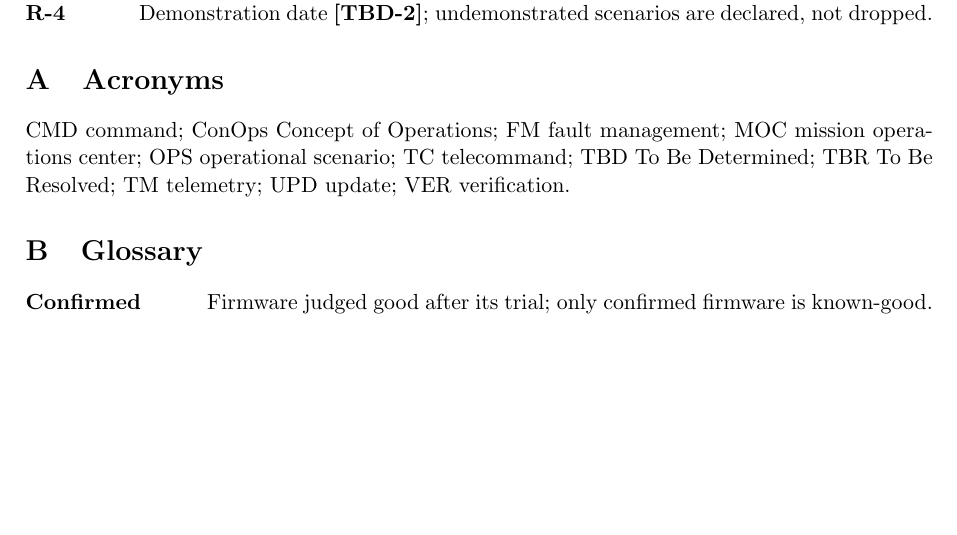
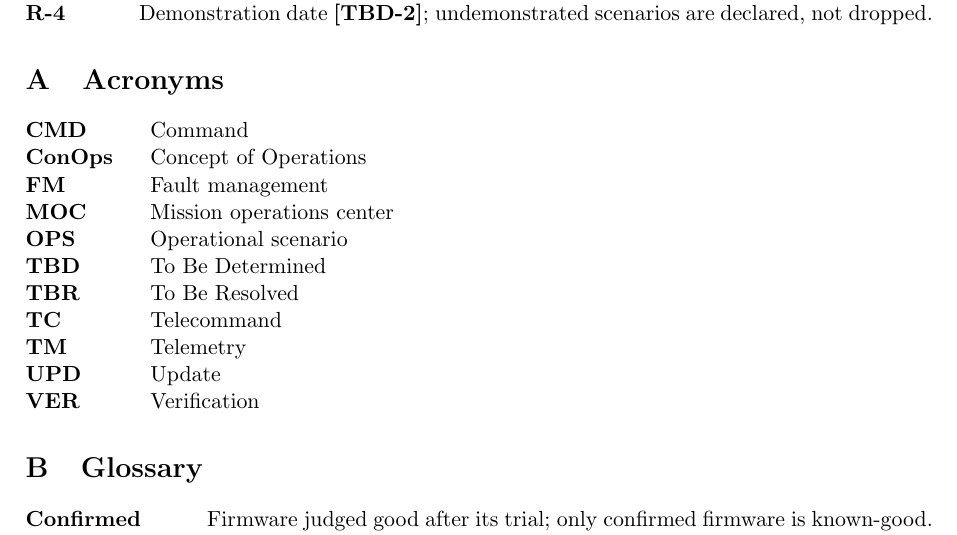
Before and after one commit to Tocki28/fail-safe-in-orbit-reprogramming, a LaTeX document (docs/conops/main.tex): part of page 7 of 8, cut so that both start at the same text, the shorter picture padded with empty space. Compiled offline with pdfLaTeX.

Commit message:
ConOps App. A: acronyms as an alphabetical list, like the glossary
Co-Authored-By: Claude Opus 5.5 <noreply@anthropic.com>

```diff
--- a/docs/conops/main.tex
+++ b/docs/conops/main.tex
@@ -440,9 +440,19 @@ Not applicable: bench demonstration.
 \renewcommand{\thesection}{\Alph{section}}
 
 \section{Acronyms}
-CMD command; ConOps Concept of Operations; FM fault management; MOC mission operations center; OPS operational
-scenario; TC telecommand; TBD To Be Determined; TBR To Be Resolved; TM telemetry; UPD update;
-VER verification.
+\begin{description}[leftmargin=2.2cm]
+\item[CMD] Command
+\item[ConOps] Concept of Operations
+\item[FM] Fault management
+\item[MOC] Mission operations center
+\item[OPS] Operational scenario
+\item[TBD] To Be Determined
+\item[TBR] To Be Resolved
+\item[TC] Telecommand
+\item[TM] Telemetry
+\item[UPD] Update
+\item[VER] Verification
+\end{description}
 
 \section{Glossary}
 \begin{description}[leftmargin=3.2cm]
```
Also changed, not shown: docs/conops/ConOps_Remote-Controller-Fail-Safe-Update_Iss1_Rev0_DRAFT.pdf.
